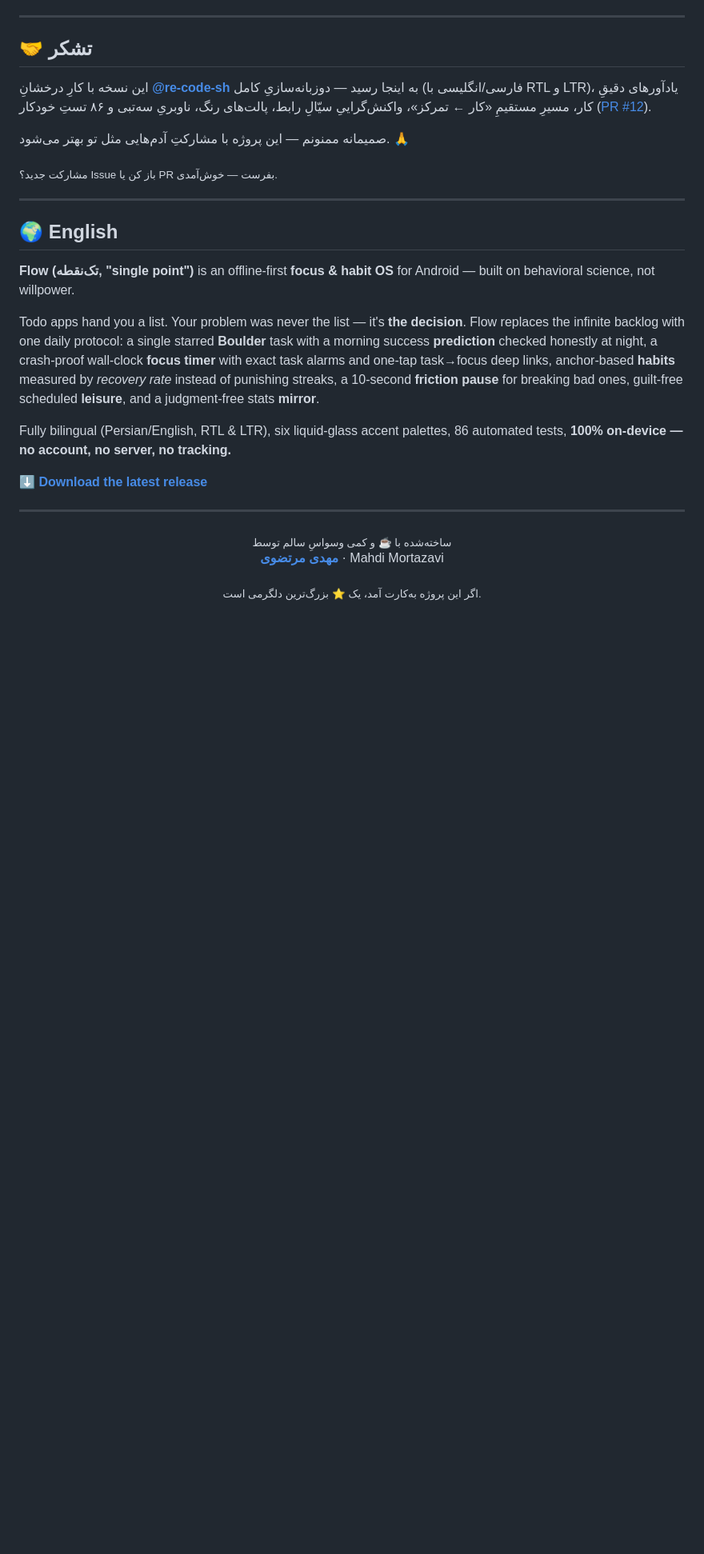
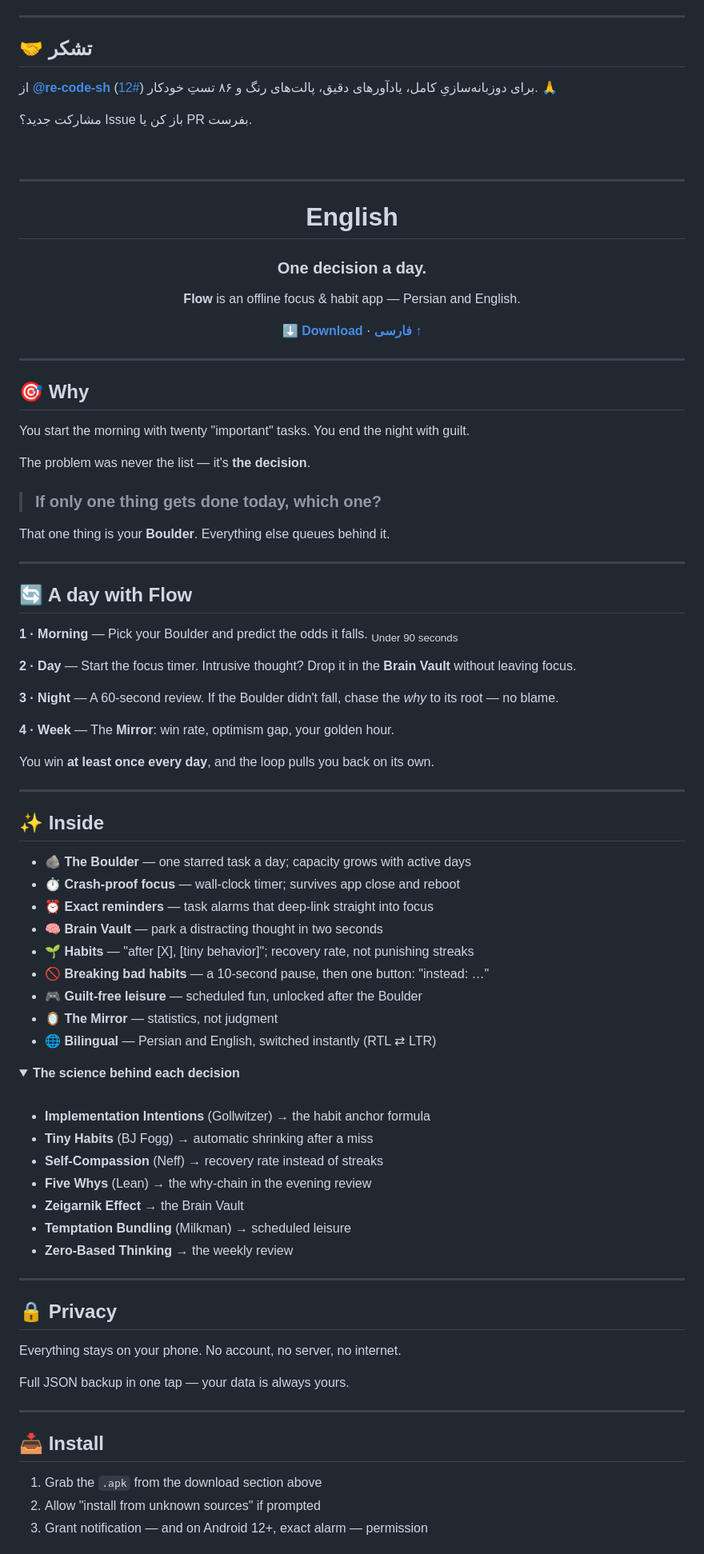
Before and after one commit to Mahdi-mortazavi/flow, a Markdown page: README.md, the part around one of its changes. Shown at 80% size. Drawn GitHub-style; folded sections open; blank space fills up the shorter version.

```diff
--- a/README.md
+++ b/README.md
@@ -179,31 +155,95 @@ flutter test        # 86 unit + widget tests
 
 ## 🤝 تشکر
 
-این نسخه با کارِ درخشانِ **[@re-code-sh](https://github.com/re-code-sh)** به اینجا رسید — دوزبانه‌سازیِ کامل (فارسی/انگلیسی با RTL و LTR)، یادآورهای دقیقِ کار، مسیرِ مستقیمِ «کار ← تمرکز»، واکنش‌گراییِ سیّالِ رابط، پالت‌های رنگ، ناوبریِ سه‌تبی و ۸۶ تستِ خودکار ([PR #12](https://github.com/Mahdi-mortazavi/flow/pull/12)).
+از **[@re-code-sh](https://github.com/re-code-sh)** برای دوزبانه‌سازیِ کامل، یادآورهای دقیق، پالت‌های رنگ و ۸۶ تستِ خودکار ([#12](https://github.com/Mahdi-mortazavi/flow/pull/12)). 🙏
 
-صمیمانه ممنونم — این پروژه با مشارکتِ آدم‌هایی مثل تو بهتر می‌شود. 🙏
+مشارکت جدید؟ Issue باز کن یا PR بفرست.
 
-<sub>مشارکت جدید؟ Issue باز کن یا PR بفرست — خوش‌آمدی.</sub>
-
----
-
-## 🌍 English
-
-**Flow (تک‌نقطه, "single point")** is an offline-first **focus & habit OS** for Android — built on behavioral science, not willpower.
-
-Todo apps hand you a list. Your problem was never the list — it's **the decision**. Flow replaces the infinite backlog with one daily protocol: a single starred **Boulder** task with a morning success **prediction** checked honestly at night, a crash-proof wall-clock **focus timer** with exact task alarms and one-tap task→focus deep links, anchor-based **habits** measured by *recovery rate* instead of punishing streaks, a 10-second **friction pause** for breaking bad ones, guilt-free scheduled **leisure**, and a judgment-free stats **mirror**.
-
-Fully bilingual (Persian/English, RTL & LTR), six liquid-glass accent palettes, 86 automated tests, **100% on-device — no account, no server, no tracking.**
-
-**[ ⬇️ Download the latest release ](https://github.com/Mahdi-mortazavi/flow/releases/latest)**
+<br/>
 
 ---
 
 <div align="center">
 
-<sub>ساخته‌شده با ☕ و کمی وسواسِ سالم توسط</sub><br/>
-**[مهدی مرتضوی](https://github.com/Mahdi-mortazavi)** · Mahdi Mortazavi
+# English
 
-<sub>اگر این پروژه به‌کارت آمد، یک ⭐ بزرگ‌ترین دلگرمی است.</sub>
+### One decision a day.
+
+**Flow** is an offline focus & habit app — Persian and English.
+
+**[⬇️ Download](https://github.com/Mahdi-mortazavi/flow/releases/latest)** · **[فارسی ↑](#-چرا)**
 
 </div>
+
+---
+
+## 🎯 Why
+
+You start the morning with twenty "important" tasks. You end the night with guilt.
+
+The problem was never the list — it's **the decision**.
+
+> ### If only one thing gets done today, which one?
+
+That one thing is your **Boulder**. Everything else queues behind it.
+
+---
+
+## 🔄 A day with Flow
+
+**1 · Morning** — Pick your Boulder and predict the odds it falls.
+<sub>Under 90 seconds</sub>
+
+**2 · Day** — Start the focus timer. Intrusive thought? Drop it in the **Brain Vault** without leaving focus.
+
+**3 · Night** — A 60-second review. If the Boulder didn't fall, chase the *why* to its root — no blame.
+
+**4 · Week** — The **Mirror**: win rate, optimism gap, your golden hour.
+
+You win **at least once every day**, and the loop pulls you back on its own.
+
+---
+
+## ✨ Inside
+
+- 🪨 **The Boulder** — one starred task a day; capacity grows with active days
+- ⏱ **Crash-proof focus** — wall-clock timer; survives app close and reboot
+- ⏰ **Exact reminders** — task alarms that deep-link straight into focus
+- 🧠 **Brain Vault** — park a distracting thought in two seconds
+- 🌱 **Habits** — "after [X], [tiny behavior]"; recovery rate, not punishing streaks
+- 🚫 **Breaking bad habits** — a 10-second pause, then one button: "instead: …"
+- 🎮 **Guilt-free leisure** — scheduled fun, unlocked after the Boulder
+- 🪞 **The Mirror** — statistics, not judgment
+- 🌐 **Bilingual** — Persian and English, switched instantly (RTL ⇄ LTR)
+
+<details>
+<summary><b>The science behind each decision</b></summary>
+
+<br/>
+
+- **Implementation Intentions** (Gollwitzer) → the habit anchor formula
+- **Tiny Habits** (BJ Fogg) → automatic shrinking after a miss
+- **Self-Compassion** (Neff) → recovery rate instead of streaks
+- **Five Whys** (Lean) → the why-chain in the evening review
+- **Zeigarnik Effect** → the Brain Vault
+- **Temptation Bundling** (Milkman) → scheduled leisure
+- **Zero-Based Thinking** → the weekly review
+
+</details>
+
+---
+
+## 🔒 Privacy
+
+Everything stays on your phone. No account, no server, no internet.
+
+Full JSON backup in one tap — your data is always yours.
+
+---
+
+## 📥 Install
+
+1. Grab the `.apk` from the download section above
+2. Allow "install from unknown sources" if prompted
+3. Grant notification — and on Android 12+, exact alarm — permission
+
```
Also changed, not shown: other parts of README.md (+129 -117 lines).
